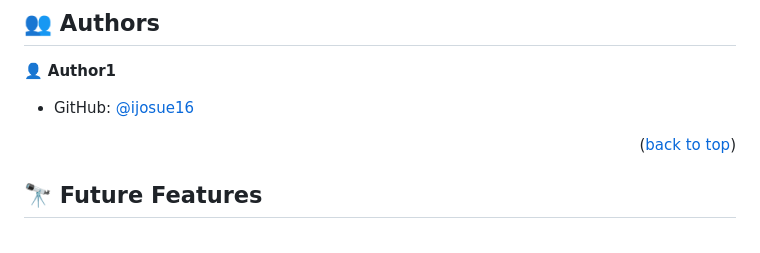
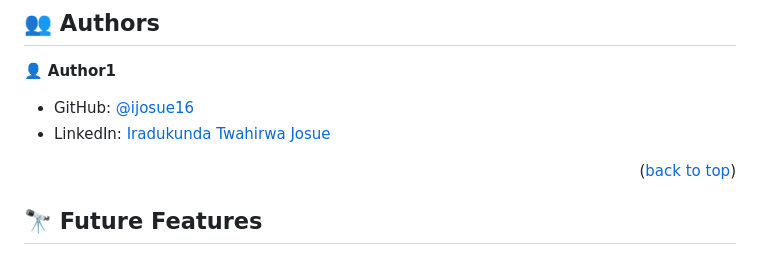
Before and after one commit to ijosue16/Tourism-website, a Markdown page: README.md, the part around the change. Rendered like a GitHub page.

```diff
--- a/README.md
+++ b/README.md
@@ -184,6 +184,7 @@ Github web pages.
 👤 **Author1**
 
 - GitHub: [@ijosue16](https://github.com/ijosue16)
+- LinkedIn: [Iradukunda Twahirwa Josue](https://www.linkedin.com/in/iradukunda-twahirwa-josue/)
 
 
 
```
